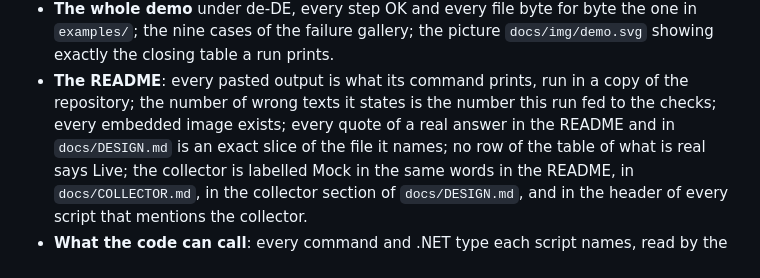
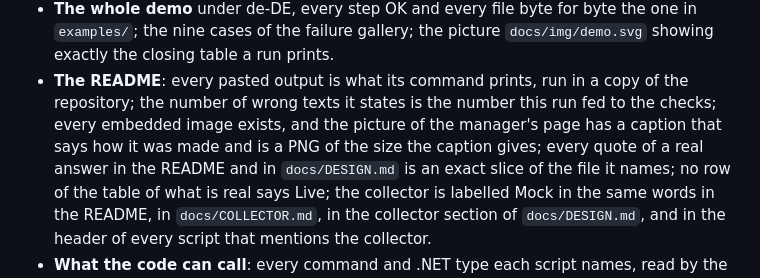
Before and after one commit to evgenybl/m365-hygiene-brief-demo, a Markdown page: docs/TESTS.md, the part around the change. Rendered like a GitHub page.

```diff
--- a/docs/TESTS.md
+++ b/docs/TESTS.md
@@ -105,7 +105,8 @@ and fails if not.
 - **The whole demo** under de-DE, every step OK and every file byte for byte the one in `examples/`; the nine cases of the
   failure gallery; the picture `docs/img/demo.svg` showing exactly the closing table a run prints.
 - **The README**: every pasted output is what its command prints, run in a copy of the repository; the number of wrong
-  texts it states is the number this run fed to the checks; every embedded image exists; every quote of a real answer
+  texts it states is the number this run fed to the checks; every embedded image exists, and the picture of the manager's page has a
+  caption that says how it was made and is a PNG of the size the caption gives; every quote of a real answer
   in the README and in `docs/DESIGN.md` is an exact slice of the file it names; no row of the table of what is real says
   Live; the collector is labelled Mock in the same words in the README, in `docs/COLLECTOR.md`, in the collector section
   of `docs/DESIGN.md`, and in the header of every script that mentions the collector.
```
Also changed, not shown: README.md (+8 -0 lines), docs/img/manager-page.png (added), 1 other file.
